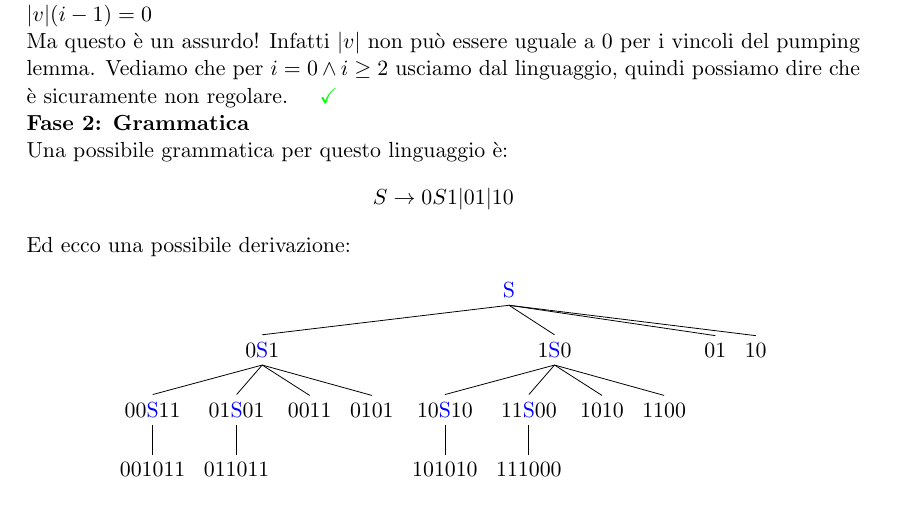
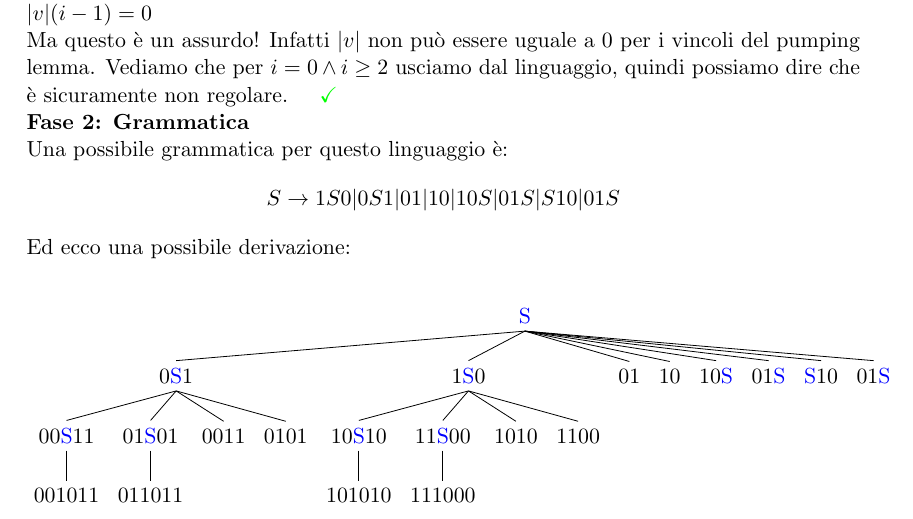
Before and after one commit to JackHack96/Appunti-Fondamenti-Informatica, a LaTeX book (fondamenti.tex): part of page 9 of 23, cut so that both start at the same text. Compiled offline with pdfLaTeX.

Commit message:
Aggiornati appunti

```diff
--- a/fondamenti.tex
+++ b/fondamenti.tex
@@ -296,7 +296,7 @@ Ma questo è un assurdo! Infatti $|v|$ non può essere uguale a $0$ per i vincol
 Vediamo che per $i=0 \wedge i\geq2$ usciamo dal linguaggio, quindi possiamo dire che è sicuramente non regolare. $\greenmark$\\
 \textbf{Fase 2: Grammatica}\\
 Una possibile grammatica per questo linguaggio è:
-$$S \rightarrow 0S1|01|10$$
+$$S \rightarrow 1S0|0S1|01|10|10S|01S|S10|01S$$
 Ed ecco una possibile derivazione:
 \begin{center}
 	\begin{tikzpicture}
@@ -316,6 +316,10 @@ Ed ecco una possibile derivazione:
 		]
 		[.01  ]
 		[.10  ]
+		[.10\blue{S}  ]
+		[.01\blue{S}  ]
+		[.\blue{S}10  ]
+		[.01\blue{S}  ]
 	]
 	\end{tikzpicture}
 \end{center}
```
Also changed, not shown: fondamenti.pdf.
